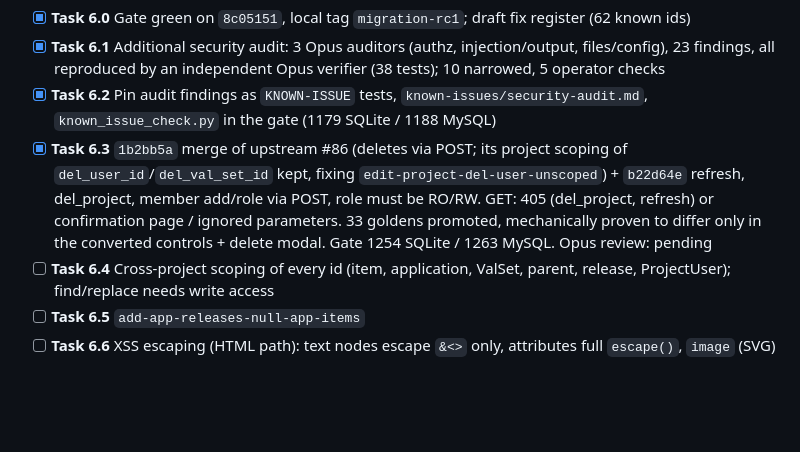
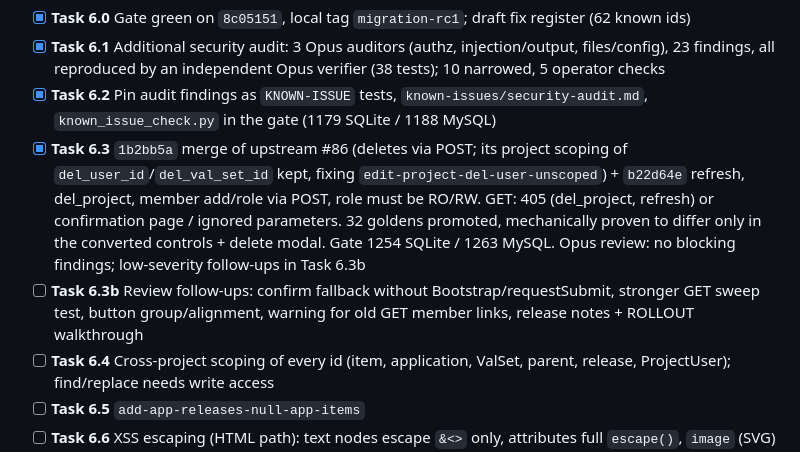
Before and after one commit to pnp-software/cordetfw_editor, a Markdown page: docs/migration/tasks.md, the part around the change. Rendered like a GitHub page; blank space fills up the shorter version.

```diff
--- a/docs/migration/tasks.md
+++ b/docs/migration/tasks.md
@@ -92,8 +92,9 @@ decision recorded here.
 - [x] **Task 6.2** Pin audit findings as `KNOWN-ISSUE` tests, `known-issues/security-audit.md`, `known_issue_check.py` in the gate (1179 SQLite / 1188 MySQL)
 - [x] **Task 6.3** `1b2bb5a` merge of upstream #86 (deletes via POST; its project scoping of `del_user_id`/`del_val_set_id`
   kept, fixing `edit-project-del-user-unscoped`) + `b22d64e` refresh, del_project, member add/role via POST, role must be
-  RO/RW. GET: 405 (del_project, refresh) or confirmation page / ignored parameters. 33 goldens promoted, mechanically
-  proven to differ only in the converted controls + delete modal. Gate 1254 SQLite / 1263 MySQL. Opus review: pending
+  RO/RW. GET: 405 (del_project, refresh) or confirmation page / ignored parameters. 32 goldens promoted, mechanically
+  proven to differ only in the converted controls + delete modal. Gate 1254 SQLite / 1263 MySQL. Opus review: no blocking findings; low-severity follow-ups in Task 6.3b
+- [ ] **Task 6.3b** Review follow-ups: confirm fallback without Bootstrap/requestSubmit, stronger GET sweep test, button group/alignment, warning for old GET member links, release notes + ROLLOUT walkthrough
 - [ ] **Task 6.4** Cross-project scoping of every id (item, application, ValSet, parent, release, ProjectUser); find/replace needs write access
 - [ ] **Task 6.5** `add-app-releases-null-app-items`
 - [ ] **Task 6.6** XSS escaping (HTML path): text nodes escape `&<>` only, attributes full `escape()`, `image` (SVG) exempt;
```
Also changed, not shown: CLAUDE.md (+2 -1 lines).
